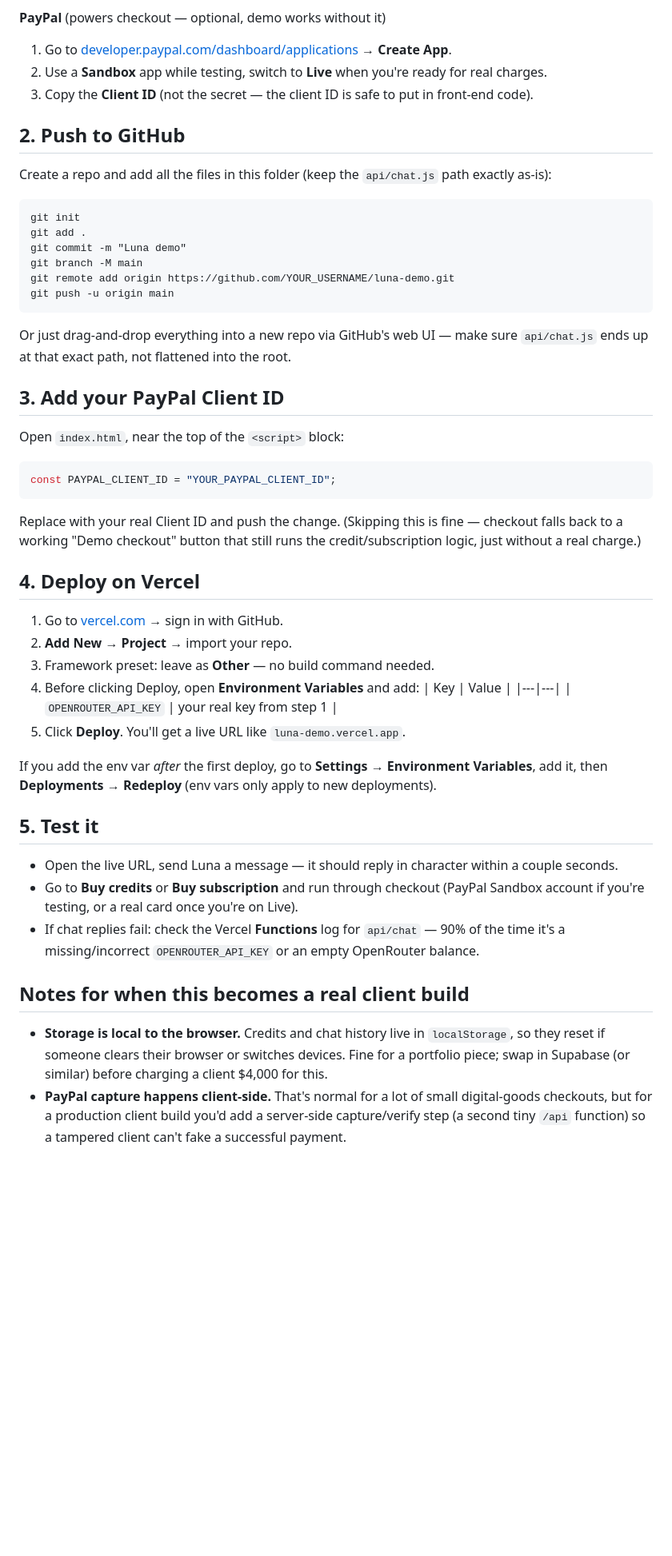
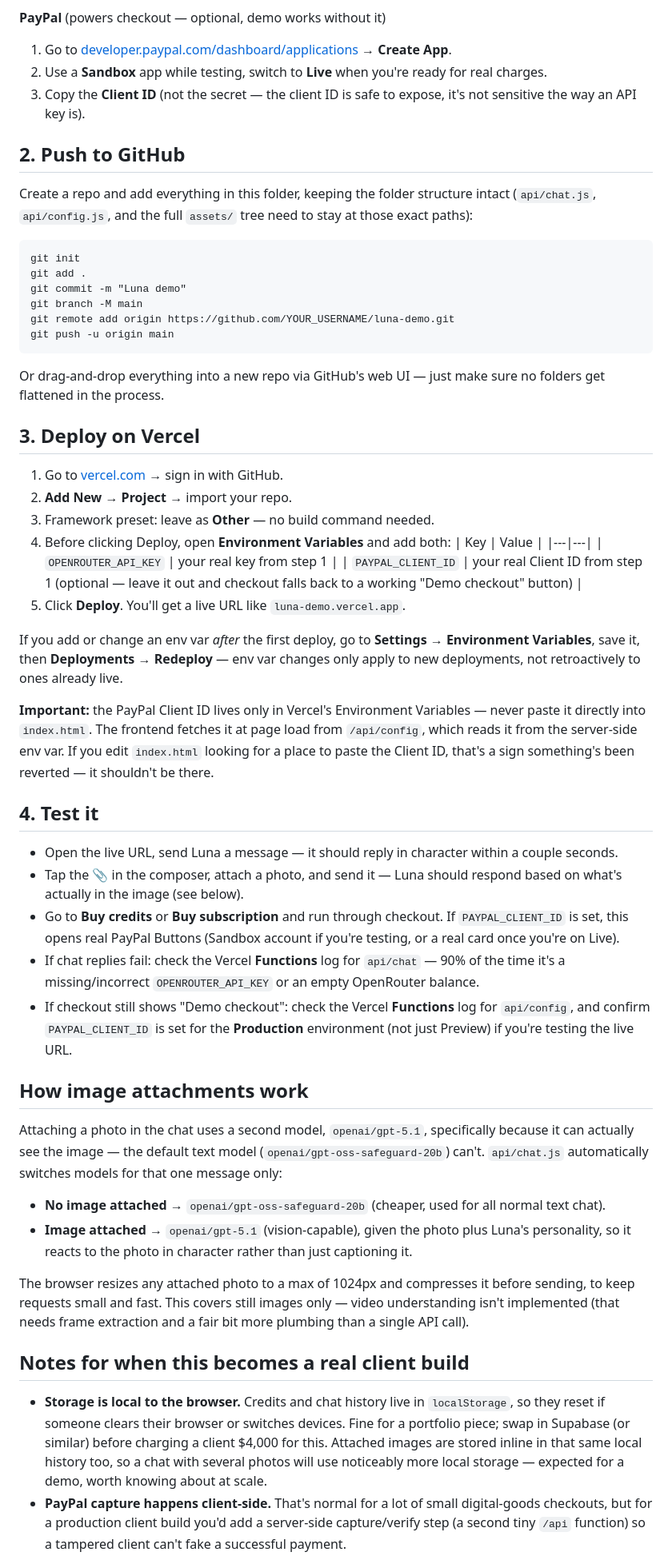
Before and after one commit to priyaloveonline-creator/Luna-Madison, a Markdown page: README.md, the part around one of its changes. Shown at 80% size. Drawn GitHub-style; blank space fills up the shorter version.

Commit message:
Revise README for clarity and detail
Updated README to clarify file structure and deployment instructions.

````diff
--- a/README.md
+++ b/README.md
@@ -24,11 +28,11 @@ api/chat.js         Vercel Serverless Function — talks to OpenRouter, keeps yo
 **PayPal** (powers checkout — optional, demo works without it)
 1. Go to [developer.paypal.com/dashboard/applications](https://developer.paypal.com/dashboard/applications) → **Create App**.
 2. Use a **Sandbox** app while testing, switch to **Live** when you're ready for real charges.
-3. Copy the **Client ID** (not the secret — the client ID is safe to put in front-end code).
+3. Copy the **Client ID** (not the secret — the client ID is safe to expose, it's not sensitive the way an API key is).
 
 ## 2. Push to GitHub
 
-Create a repo and add all the files in this folder (keep the `api/chat.js` path exactly as-is):
+Create a repo and add everything in this folder, keeping the folder structure intact (`api/chat.js`, `api/config.js`, and the full `assets/` tree need to stay at those exact paths):
 
 ```
 git init
@@ -39,38 +43,42 @@ git remote add origin https://github.com/YOUR_USERNAME/luna-demo.git
 git push -u origin main
 ```
 
-Or just drag-and-drop everything into a new repo via GitHub's web UI — make sure `api/chat.js` ends up at that exact path, not flattened into the root.
+Or drag-and-drop everything into a new repo via GitHub's web UI — just make sure no folders get flattened in the process.
 
-## 3. Add your PayPal Client ID
-
-Open `index.html`, near the top of the `<script>` block:
-
-```js
-const PAYPAL_CLIENT_ID = "YOUR_PAYPAL_CLIENT_ID";
-```
-
-Replace with your real Client ID and push the change. (Skipping this is fine — checkout falls back to a working "Demo checkout" button that still runs the credit/subscription logic, just without a real charge.)
-
-## 4. Deploy on Vercel
+## 3. Deploy on Vercel
 
 1. Go to [vercel.com](https://vercel.com) → sign in with GitHub.
 2. **Add New → Project** → import your repo.
 3. Framework preset: leave as **Other** — no build command needed.
-4. Before clicking Deploy, open **Environment Variables** and add:
+4. Before clicking Deploy, open **Environment Variables** and add both:
    | Key | Value |
    |---|---|
    | `OPENROUTER_API_KEY` | your real key from step 1 |
+   | `PAYPAL_CLIENT_ID` | your real Client ID from step 1 (optional — leave it out and checkout falls back to a working "Demo checkout" button) |
 5. Click **Deploy**. You'll get a live URL like `luna-demo.vercel.app`.
 
-If you add the env var *after* the first deploy, go to **Settings → Environment Variables**, add it, then **Deployments → Redeploy** (env vars only apply to new deployments).
+If you add or change an env var *after* the first deploy, go to **Settings → Environment Variables**, save it, then **Deployments → Redeploy** — env var changes only apply to new deployments, not retroactively to ones already live.
 
-## 5. Test it
+**Important:** the PayPal Client ID lives only in Vercel's Environment Variables — never paste it directly into `index.html`. The frontend fetches it at page load from `/api/config`, which reads it from the server-side env var. If you edit `index.html` looking for a place to paste the Client ID, that's a sign something's been reverted — it shouldn't be there.
+
+## 4. Test it
 
 - Open the live URL, send Luna a message — it should reply in character within a couple seconds.
-- Go to **Buy credits** or **Buy subscription** and run through checkout (PayPal Sandbox account if you're testing, or a real card once you're on Live).
+- Tap the 📎 in the composer, attach a photo, and send it — Luna should respond based on what's actually in the image (see below).
+- Go to **Buy credits** or **Buy subscription** and run through checkout. If `PAYPAL_CLIENT_ID` is set, this opens real PayPal Buttons (Sandbox account if you're testing, or a real card once you're on Live).
 - If chat replies fail: check the Vercel **Functions** log for `api/chat` — 90% of the time it's a missing/incorrect `OPENROUTER_API_KEY` or an empty OpenRouter balance.
+- If checkout still shows "Demo checkout": check the Vercel **Functions** log for `api/config`, and confirm `PAYPAL_CLIENT_ID` is set for the **Production** environment (not just Preview) if you're testing the live URL.
+
+## How image attachments work
+
+Attaching a photo in the chat uses a second model, `openai/gpt-5.1`, specifically because it can actually see the image — the default text model (`openai/gpt-oss-safeguard-20b`) can't. `api/chat.js` automatically switches models for that one message only:
+
+- **No image attached** → `openai/gpt-oss-safeguard-20b` (cheaper, used for all normal text chat).
+- **Image attached** → `openai/gpt-5.1` (vision-capable), given the photo plus Luna's personality, so it reacts to the photo in character rather than just captioning it.
+
+The browser resizes any attached photo to a max of 1024px and compresses it before sending, to keep requests small and fast. This covers still images only — video understanding isn't implemented (that needs frame extraction and a fair bit more plumbing than a single API call).
 
 ## Notes for when this becomes a real client build
 
-- **Storage is local to the browser.** Credits and chat history live in `localStorage`, so they reset if someone clears their browser or switches devices. Fine for a portfolio piece; swap in Supabase (or similar) before charging a client $4,000 for this.
+- **Storage is local to the browser.** Credits and chat history live in `localStorage`, so they reset if someone clears their browser or switches devices. Fine for a portfolio piece; swap in Supabase (or similar) before charging a client $4,000 for this. Attached images are stored inline in that same local history too, so a chat with several photos will use noticeably more local storage — expected for a demo, worth knowing about at scale.
 - **PayPal capture happens client-side.** That's normal for a lot of small digital-goods checkouts, but for a production client build you'd add a server-side capture/verify step (a second tiny `/api` function) so a tampered client can't fake a successful payment.
````
Also changed, not shown: other parts of README.md (+10 -7 lines).
